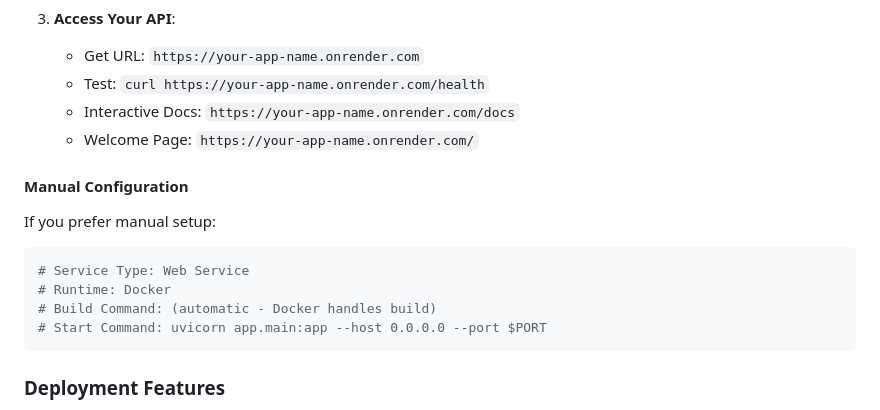
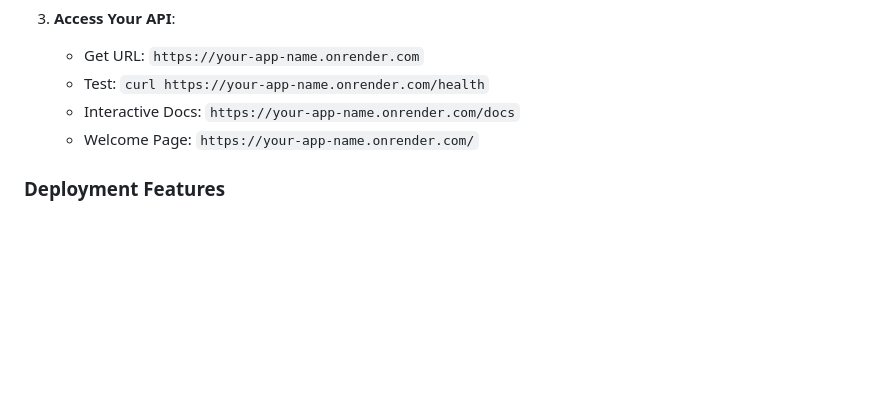
Before and after one commit to amirkap/dv-atm-system, a Markdown page: README.md, the part around the change. GitHub-like rendering; blank space fills up the shorter version.

Commit message:
Remove manual configuration section from README

````diff
--- a/README.md
+++ b/README.md
@@ -291,15 +291,6 @@ The easiest way to deploy this ATM system is using Render:
    - Interactive Docs: `https://your-app-name.onrender.com/docs`
    - Welcome Page: `https://your-app-name.onrender.com/`
 
-#### Manual Configuration
-If you prefer manual setup:
-```bash
-# Service Type: Web Service
-# Runtime: Docker
-# Build Command: (automatic - Docker handles build)
-# Start Command: uvicorn app.main:app --host 0.0.0.0 --port $PORT
-```
-
 ### Deployment Features
 - **Automatic Deployment**: Push to GitHub triggers Render deployment
 - **Health Checks**: Automatic container restart on failure
````
